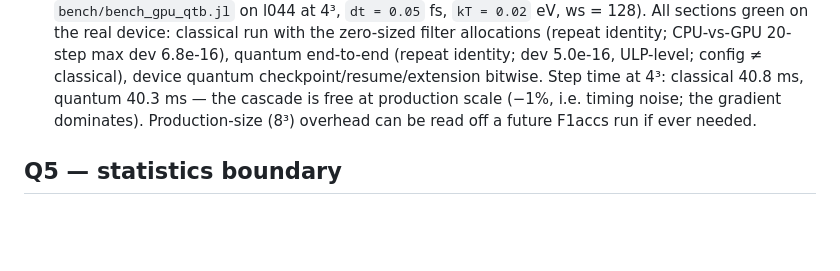
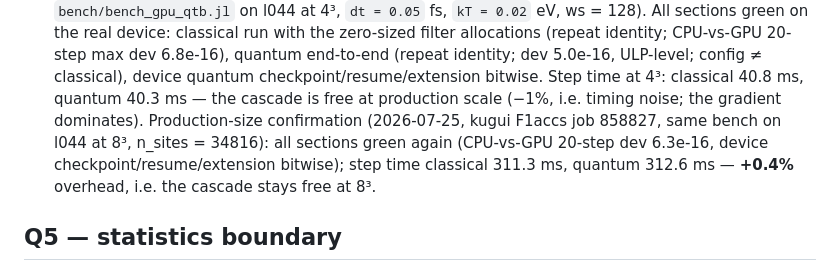
Before and after one commit to Tomonori-Tanaka/SLCEDynamics.jl, a Markdown page: docs/specs/quantum-thermostat.md, the part around the change. Drawn GitHub-style; blank space fills up the shorter version.

Commit message:
docs(thermostat): record A100 8-cube quantum-overhead measurement in Q4
kugui F1accs job 858827 (bench_gpu_qtb.jl, l044 at 8^3, 34816 sites): all
sections green; classical 311.3 ms vs quantum 312.6 ms per step (+0.4%) --
the noise cascade stays within timing noise at production size.

Co-Authored-By: Claude Fable 5 <noreply@anthropic.com>

```diff
--- a/docs/specs/quantum-thermostat.md
+++ b/docs/specs/quantum-thermostat.md
@@ -104,8 +104,12 @@ bound Pd(0) at 1e-6, never 1e-12 (the exact claims are the script's).
   identity; dev 5.0e-16, ULP-level; config ≠ classical), device quantum
   checkpoint/resume/extension bitwise. Step time at 4³: classical 40.8 ms,
   quantum 40.3 ms — the cascade is free at production scale (−1%, i.e.
-  timing noise; the gradient dominates). Production-size (8³) overhead can
-  be read off a future F1accs run if ever needed.
+  timing noise; the gradient dominates). Production-size confirmation
+  (2026-07-25, kugui F1accs job 858827, same bench on l044 at 8³,
+  n_sites = 34816): all sections green again (CPU-vs-GPU 20-step dev
+  6.3e-16, device checkpoint/resume/extension bitwise); step time
+  classical 311.3 ms, quantum 312.6 ms — **+0.4%** overhead, i.e. the
+  cascade stays free at 8³.
 
 ## Q5 — statistics boundary
 
```
